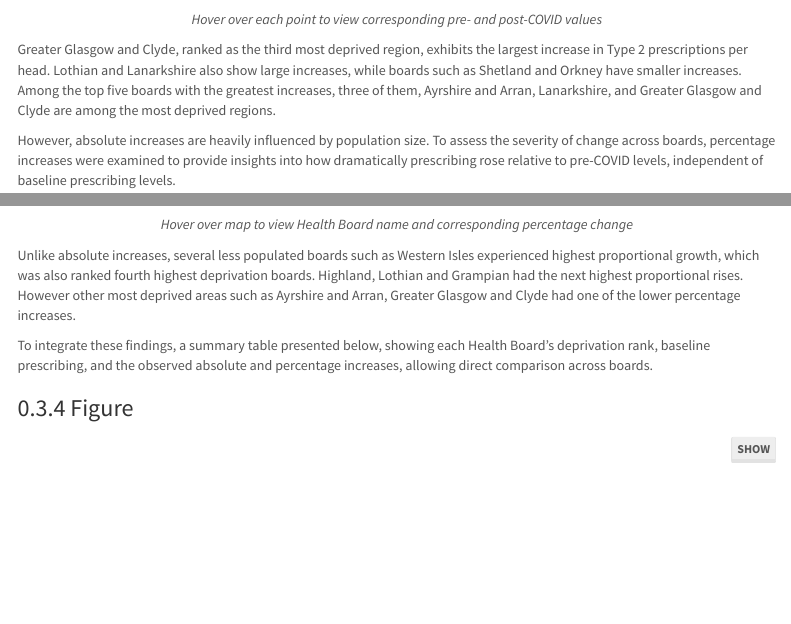
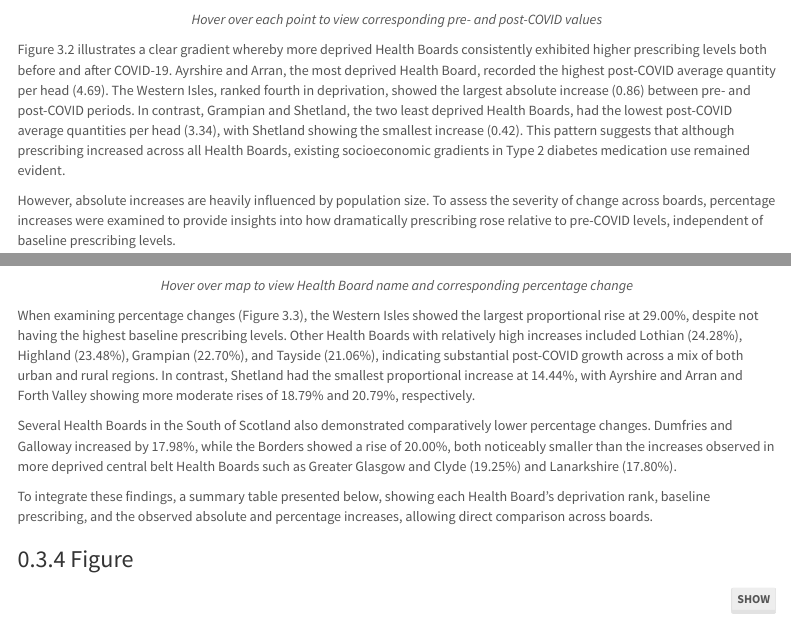
Before and after one commit to sekemi-a2/B248209, an R Markdown document (docs/index.rmd): the page in a window 1100 px wide, from 2340 px down, and a second part further down, joined at a grey line. Rendered offline with R 4.5, knitr and Pandoc, with nearby package versions; some code elsewhere in the file could not run offline; menus at the side of the page are left out; column names are cleaned by a stand-in for the janitor package.

Commit message:
results explained

````diff
--- a/docs/index.rmd
+++ b/docs/index.rmd
@@ -167,7 +167,7 @@ lollipop_interactive
 ```
 <p style="text-align: center;"><em>Hover over each point to view corresponding pre- and post-COVID values</em></p>
 
-Greater Glasgow and Clyde, ranked as the third most deprived region, exhibits the largest increase in Type 2 prescriptions per head. Lothian and Lanarkshire also show large increases, while boards such as Shetland and Orkney have smaller increases. Among the top five boards with the greatest increases, three of them, Ayrshire and Arran, Lanarkshire, and Greater Glasgow and Clyde are among the most deprived regions.
+Figure 3.2 illustrates a clear gradient whereby more deprived Health Boards consistently exhibited higher prescribing levels both before and after COVID-19. Ayrshire and Arran, the most deprived Health Board, recorded the highest post-COVID average quantity per head (4.69). The Western Isles, ranked fourth in deprivation, showed the largest absolute increase (0.86) between pre- and post-COVID periods. In contrast, Grampian and Shetland, the two least deprived Health Boards, had the lowest post-COVID average quantities per head (3.34), with Shetland showing the smallest increase (0.42). This pattern suggests that although prescribing increased across all Health Boards, existing socioeconomic gradients in Type 2 diabetes medication use remained evident.
 
 However, absolute increases are heavily influenced by population size. To assess the severity of change across boards, percentage increases were examined to provide insights into how dramatically prescribing rose relative to pre-COVID levels, independent of baseline prescribing levels.
 
@@ -201,10 +201,11 @@ interactive_map
 ```
 <p style="text-align: center;"><em>Hover over map to view Health Board name and corresponding percentage change</em></p>
 
-Unlike absolute increases, several less populated boards such as Western Isles experienced highest proportional growth, which was also ranked fourth highest deprivation boards.
-Highland, Lothian and Grampian had the next highest proportional rises. However other most deprived areas such as Ayrshire and Arran, Greater Glasgow and Clyde had one of the lower percentage increases.
+When examining percentage changes (Figure 3.3), the Western Isles showed the largest proportional rise at 29.00%, despite not having the highest baseline prescribing levels. Other Health Boards with relatively high increases included Lothian (24.28%), Highland (23.48%), Grampian (22.70%), and Tayside (21.06%), indicating substantial post-COVID growth across a mix of both urban and rural regions. In contrast, Shetland had the smallest proportional increase at 14.44%, with Ayrshire and Arran and Forth Valley showing more moderate rises of 18.79% and 20.79%, respectively.
 
-To integrate these findings, a summary table presented below, showing each Health Board's deprivation rank, baseline prescribing, and the observed absolute and percentage increases, allowing direct comparison across boards.
+Several Health Boards in the South of Scotland also demonstrated comparatively lower percentage changes. Dumfries and Galloway increased by 17.98%, while the Borders showed a rise of 20.00%, both noticeably smaller than the increases observed in more deprived central belt Health Boards such as Greater Glasgow and Clyde (19.25%) and Lanarkshire (17.80%).
+
+To integrate these findings, a summary table presented below, showing each Health Board’s deprivation rank, baseline prescribing, and the observed absolute and percentage increases, allowing direct comparison across boards.
 
 ### Figure
 ```{r message=FALSE, warning=FALSE}
````
Also changed, not shown: docs/index.rmd (14 more changed lines).
